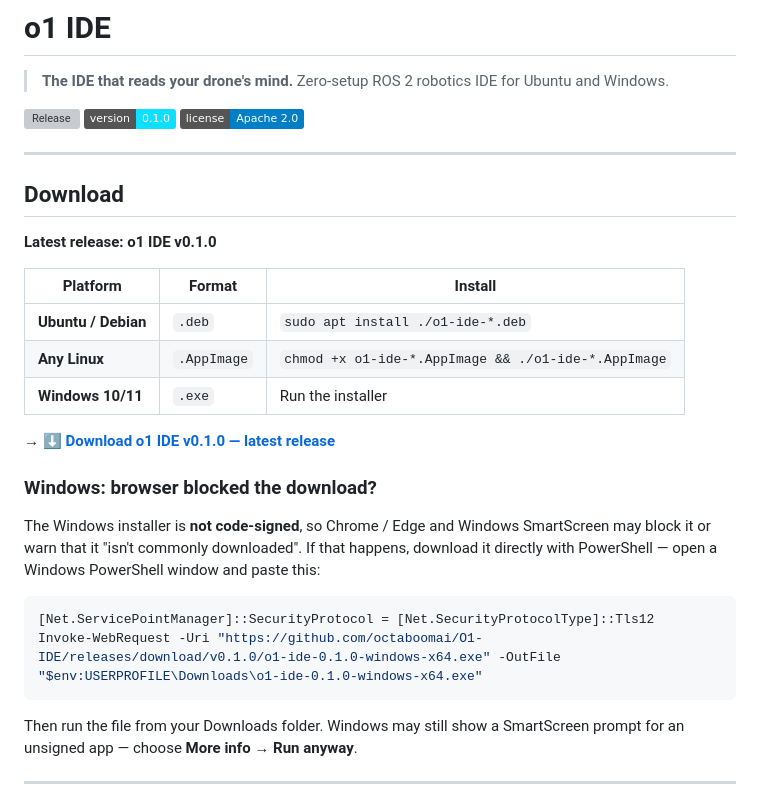
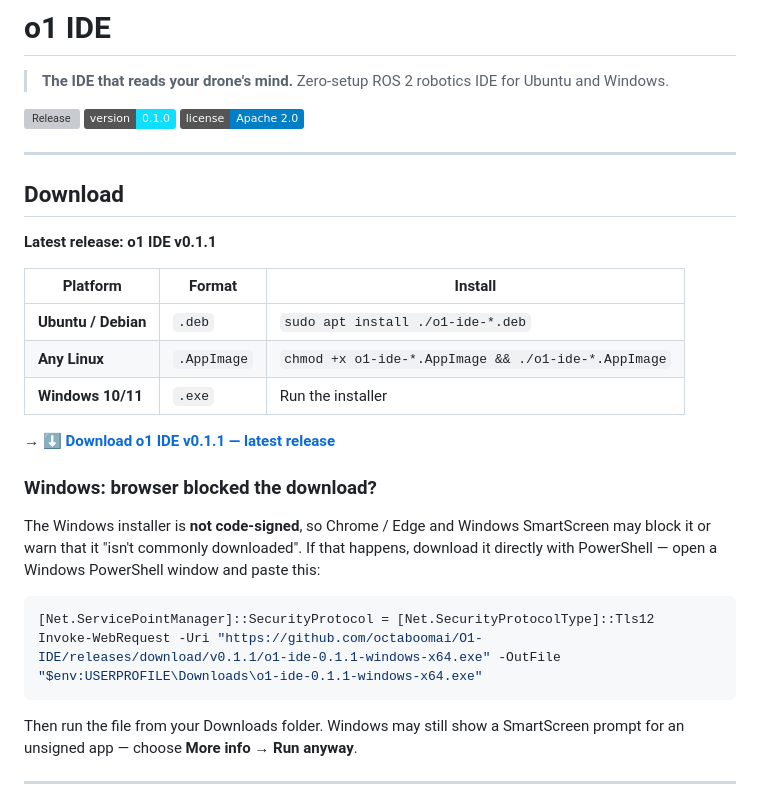
Before and after one commit to octaboomai/O1-IDE, a Markdown page: README.md, the part around one of its changes. GitHub-like rendering; badges without logos; grey boxes are pictures that could not be loaded.

Commit message:
docs: point README at v0.1.1 and fix the release badge URL

````diff
--- a/README.md
+++ b/README.md
@@ -11,7 +11,7 @@
 
 ## Download
 
-**Latest release: o1 IDE v0.1.0**
+**Latest release: o1 IDE v0.1.1**
 
 | Platform | Format | Install |
 |---|---|---|
@@ -19,7 +19,7 @@
 | **Any Linux** | `.AppImage` | `chmod +x o1-ide-*.AppImage && ./o1-ide-*.AppImage` |
 | **Windows 10/11** | `.exe` | Run the installer |
 
-→ **[⬇ Download o1 IDE v0.1.0 — latest release](https://github.com/octaboomai/o1-ide/releases/latest)**
+→ **[⬇ Download o1 IDE v0.1.1 — latest release](https://github.com/octaboomai/o1-ide/releases/latest)**
 
 ### Windows: browser blocked the download?
 
@@ -27,7 +27,7 @@ The Windows installer is **not code-signed**, so Chrome / Edge and Windows Smart
 
 ```powershell
 [Net.ServicePointManager]::SecurityProtocol = [Net.SecurityProtocolType]::Tls12
-Invoke-WebRequest -Uri "https://github.com/octaboomai/O1-IDE/releases/download/v0.1.0/o1-ide-0.1.0-windows-x64.exe" -OutFile "$env:USERPROFILE\Downloads\o1-ide-0.1.0-windows-x64.exe"
+Invoke-WebRequest -Uri "https://github.com/octaboomai/O1-IDE/releases/download/v0.1.1/o1-ide-0.1.1-windows-x64.exe" -OutFile "$env:USERPROFILE\Downloads\o1-ide-0.1.1-windows-x64.exe"
 ```
 
 Then run the file from your Downloads folder. Windows may still show a SmartScreen prompt for an unsigned app — choose **More info → Run anyway**.
````
Also changed, not shown: other parts of README.md (+2 -2 lines).
